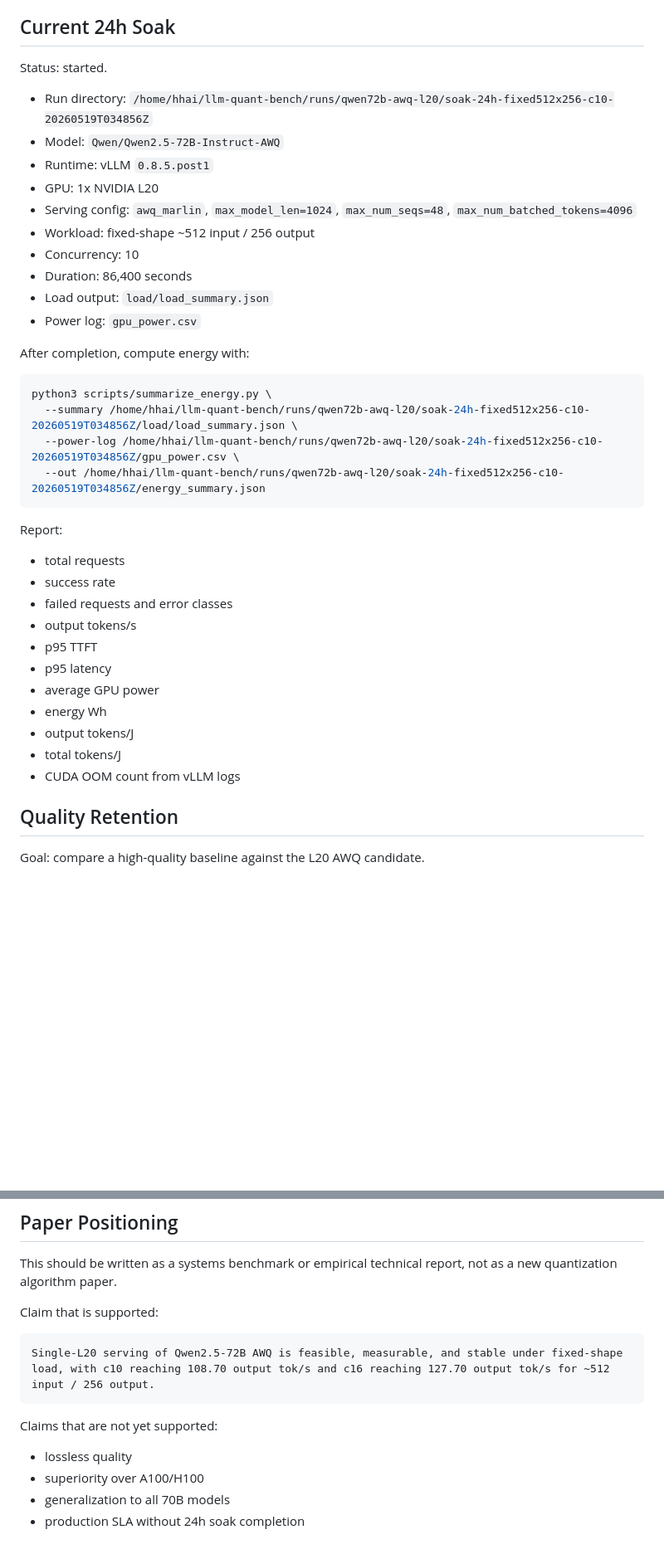
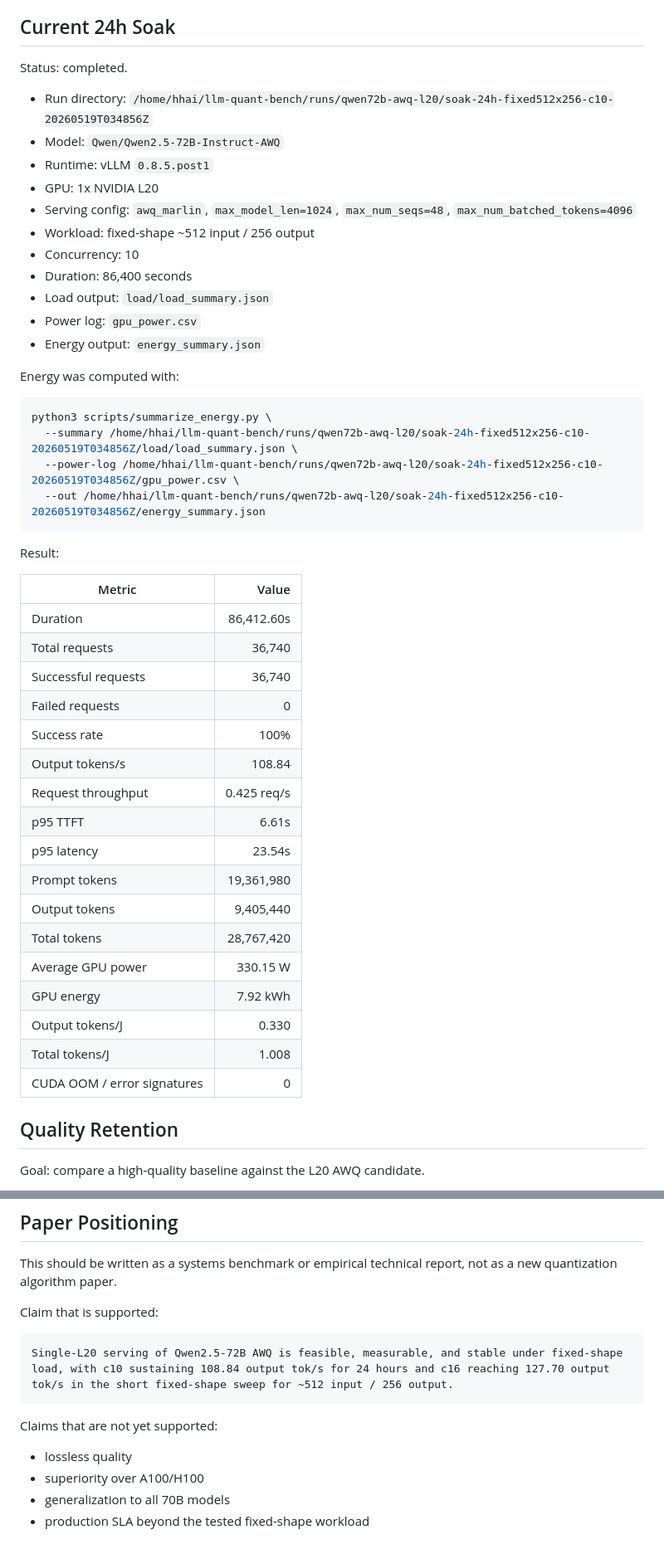
Before and after one commit to Kevin-Li-2025/llm-quant-bench, a Markdown page: docs/research-experiment-plan.md, 2 parts joined by grey strips. Shown at 83% size. Drawn GitHub-style; blank space fills up the shorter version.

````diff
--- a/docs/research-experiment-plan.md
+++ b/docs/research-experiment-plan.md
@@ -4,7 +4,7 @@ This document tracks the experiments needed for a credible technical report on s
 
 ## Current 24h Soak
 
-Status: started.
+Status: completed.
 
 - Run directory: `/home/hhai/llm-quant-bench/runs/qwen72b-awq-l20/soak-24h-fixed512x256-c10-20260519T034856Z`
 - Model: `Qwen/Qwen2.5-72B-Instruct-AWQ`
@@ -16,8 +16,9 @@ Status: started.
 - Duration: 86,400 seconds
 - Load output: `load/load_summary.json`
 - Power log: `gpu_power.csv`
+- Energy output: `energy_summary.json`
 
-After completion, compute energy with:
+Energy was computed with:
 
 ```bash
 python3 scripts/summarize_energy.py \
@@ -26,19 +27,27 @@ python3 scripts/summarize_energy.py \
   --out /home/hhai/llm-quant-bench/runs/qwen72b-awq-l20/soak-24h-fixed512x256-c10-20260519T034856Z/energy_summary.json
 ```
 
-Report:
+Result:
 
-- total requests
-- success rate
-- failed requests and error classes
-- output tokens/s
-- p95 TTFT
-- p95 latency
-- average GPU power
-- energy Wh
-- output tokens/J
-- total tokens/J
-- CUDA OOM count from vLLM logs
+| Metric | Value |
+|---|---:|
+| Duration | 86,412.60s |
+| Total requests | 36,740 |
+| Successful requests | 36,740 |
+| Failed requests | 0 |
+| Success rate | 100% |
+| Output tokens/s | 108.84 |
+| Request throughput | 0.425 req/s |
+| p95 TTFT | 6.61s |
+| p95 latency | 23.54s |
+| Prompt tokens | 19,361,980 |
+| Output tokens | 9,405,440 |
+| Total tokens | 28,767,420 |
+| Average GPU power | 330.15 W |
+| GPU energy | 7.92 kWh |
+| Output tokens/J | 0.330 |
+| Total tokens/J | 1.008 |
+| CUDA OOM / error signatures | 0 |
 
 ## Quality Retention
 
@@ -126,7 +135,7 @@ This should be written as a systems benchmark or empirical technical report, not
 Claim that is supported:
 
 ```text
-Single-L20 serving of Qwen2.5-72B AWQ is feasible, measurable, and stable under fixed-shape load, with c10 reaching 108.70 output tok/s and c16 reaching 127.70 output tok/s for ~512 input / 256 output.
+Single-L20 serving of Qwen2.5-72B AWQ is feasible, measurable, and stable under fixed-shape load, with c10 sustaining 108.84 output tok/s for 24 hours and c16 reaching 127.70 output tok/s in the short fixed-shape sweep for ~512 input / 256 output.
 ```
 
 Claims that are not yet supported:
@@ -134,4 +143,4 @@ Claims that are not yet supported:
 - lossless quality
 - superiority over A100/H100
 - generalization to all 70B models
-- production SLA without 24h soak completion
+- production SLA beyond the tested fixed-shape workload
````
Also changed, not shown: README.md (+15 -3 lines), docs/l20-qwen72b-awq-results.md (+31 -1 lines).
